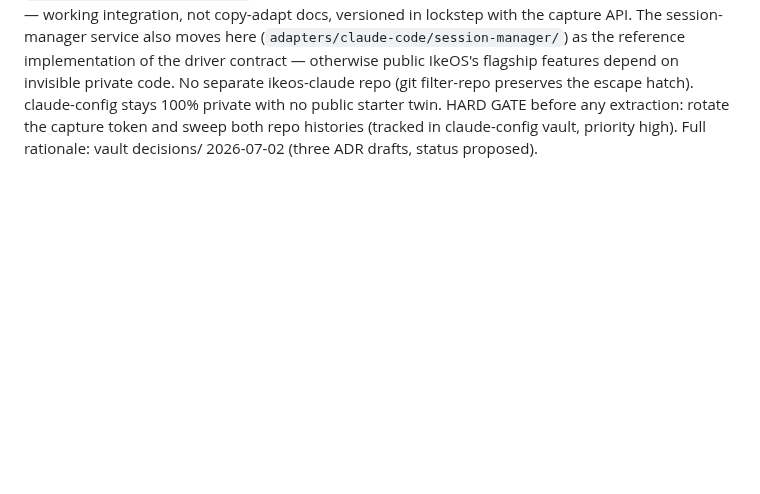
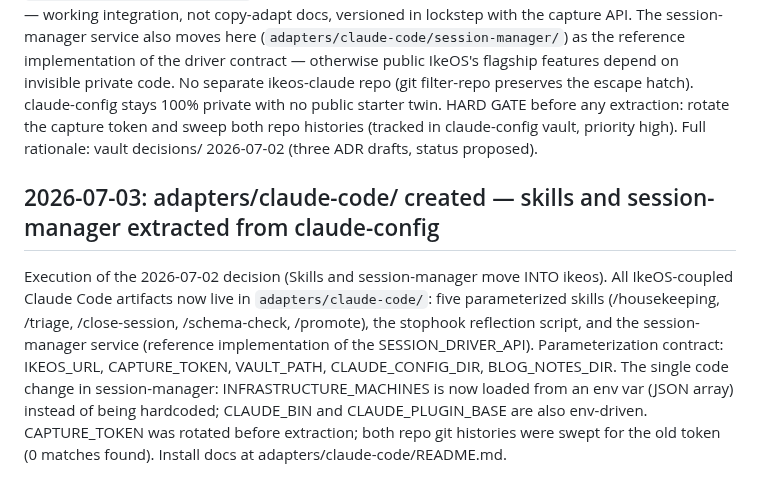
Before and after one commit to theryancoleman/ikeos, a Markdown page: .claude/DECISIONS.md, the part around the change. GitHub-like rendering; blank space fills up the shorter version.

Commit message:
docs: record adapter extraction decision in DECISIONS.md
Documents the completed execution of the 2026-07-02 decision: all
IkeOS-coupled Claude Code artifacts now live in adapters/claude-code/,
parameterization contract, the CAPTURE_TOKEN rotation/sweep, and
install docs location.

Co-Authored-By: Claude Sonnet 4.6 <noreply@anthropic.com>

```diff
--- a/.claude/DECISIONS.md
+++ b/.claude/DECISIONS.md
@@ -199,3 +199,7 @@ Outcome of the dedicated architecture session (Fable 5 review). No `DriverBase`
 ## 2026-07-02: Skills and session-manager move INTO ikeos as adapters/claude-code/ (supersedes "skill implementations stay in claude-config" and "docs/skills/ reference planned")
 
 Second outcome of the same session. The IkeOS-coupled skills (/housekeeping, /triage, /close-session, /schema-check, /promote + reflection hook) become installable adapter content in this repo at `adapters/claude-code/skills/`, parameterized by env (IKEOS_URL, CAPTURE_TOKEN, VAULT_PATH) — working integration, not copy-adapt docs, versioned in lockstep with the capture API. The session-manager service also moves here (`adapters/claude-code/session-manager/`) as the reference implementation of the driver contract — otherwise public IkeOS's flagship features depend on invisible private code. No separate ikeos-claude repo (git filter-repo preserves the escape hatch). claude-config stays 100% private with no public starter twin. HARD GATE before any extraction: rotate the capture token and sweep both repo histories (tracked in claude-config vault, priority high). Full rationale: vault decisions/ 2026-07-02 (three ADR drafts, status proposed).
+
+## 2026-07-03: adapters/claude-code/ created — skills and session-manager extracted from claude-config
+
+Execution of the 2026-07-02 decision (Skills and session-manager move INTO ikeos). All IkeOS-coupled Claude Code artifacts now live in `adapters/claude-code/`: five parameterized skills (/housekeeping, /triage, /close-session, /schema-check, /promote), the stophook reflection script, and the session-manager service (reference implementation of the SESSION_DRIVER_API). Parameterization contract: IKEOS_URL, CAPTURE_TOKEN, VAULT_PATH, CLAUDE_CONFIG_DIR, BLOG_NOTES_DIR. The single code change in session-manager: INFRASTRUCTURE_MACHINES is now loaded from an env var (JSON array) instead of being hardcoded; CLAUDE_BIN and CLAUDE_PLUGIN_BASE are also env-driven. CAPTURE_TOKEN was rotated before extraction; both repo git histories were swept for the old token (0 matches found). Install docs at adapters/claude-code/README.md.
```
